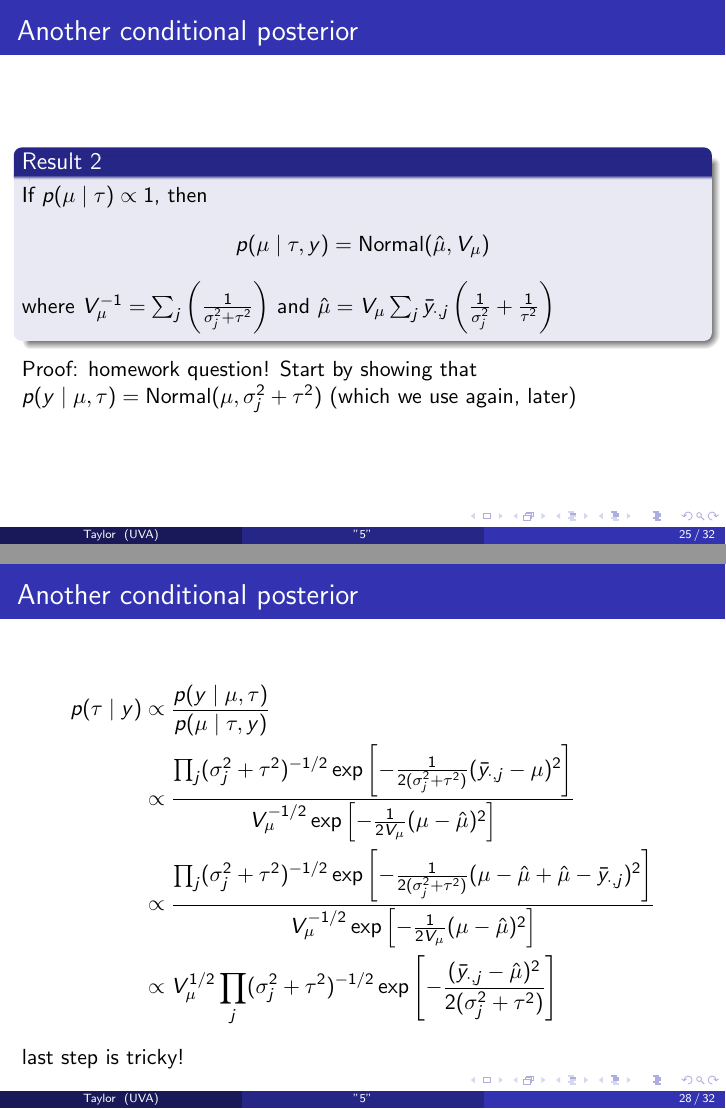
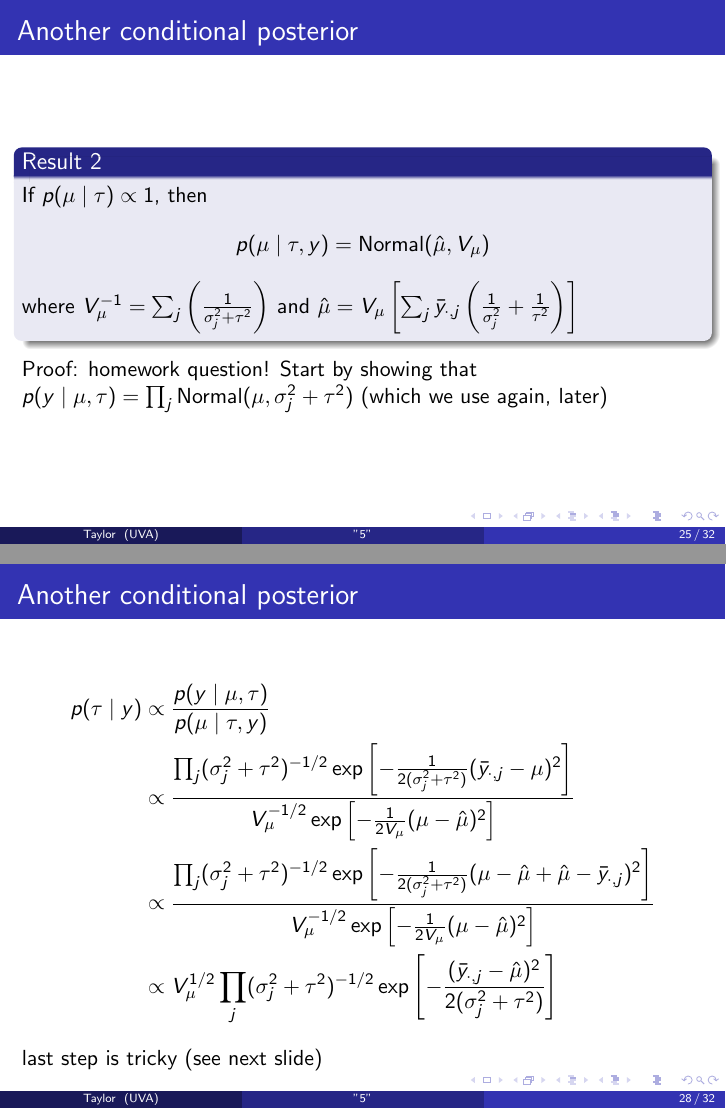
Before and after one commit to tbrown122387/stat_6440_slides, LaTeX slides (5/5.tex): pages 32 and 35 of 39, joined at a grey line. Compiled offline with pdfLaTeX.

Commit message:
another helpful commit message :)

```diff
--- a/5/5.tex
+++ b/5/5.tex
@@ -502,10 +502,10 @@ If $p(\mu \mid \tau) \propto 1$, then
 \[
 p( \mu \mid \tau, y) = \text{Normal}(\hat{\mu}, V_{\mu})
 \]
-where $V_{\mu}^{-1} = \sum_{j} \left( \frac{1}{\sigma^2_j + \tau^2}\right)$  and $\hat{\mu} = V_{\mu} \sum_{j} \bar{y}_{\cdot,j}\left( \frac{1}{\sigma^2_j} + \frac{1}{\tau^2} \right)$
+where $V_{\mu}^{-1} = \sum_{j} \left( \frac{1}{\sigma^2_j + \tau^2}\right)$  and $\hat{\mu} = V_{\mu} \left[ \sum_{j} \bar{y}_{\cdot,j}\left( \frac{1}{\sigma^2_j} + \frac{1}{\tau^2} \right) \right]$
 \end{block}
 
-Proof: homework question! Start by showing that $p(y \mid \mu, \tau) = \text{Normal}(\mu, \sigma^2_j + \tau^2)$ (which we use again, later)
+Proof: homework question! Start by showing that $p(y \mid \mu, \tau) = \prod_j \text{Normal}(\mu, \sigma^2_j + \tau^2)$ (which we use again, later)
 
 
 \end{frame}
@@ -557,7 +557,7 @@ p(\tau \mid y) &\propto \frac{ p(y \mid \mu, \tau)  }{ p(\mu \mid \tau, y) } \\
 &\propto \frac{\prod_j (\sigma^2_j + \tau^2)^{-1/2} \exp\left[ -\frac{1}{2 (\sigma^2_j + \tau^2) } (\mu -  \hat{\mu} + \hat{\mu} - \bar{y}_{\cdot,j}  )^2\right] }{ V_{\mu}^{-1/2} \exp\left[ -\frac{1}{2 V_{\mu} } (\mu -\hat{\mu} )^2\right] } \\
 &\propto V_{\mu}^{1/2} \prod_{j} (\sigma^2_j + \tau^2)^{-1/2} \exp\left[ -\frac{ (\bar{y}_{\cdot,j} - \hat{\mu})^2 }{2(\sigma^2_j + \tau^2)}\right]
 \end{align*}
-last step is tricky!
+last step is tricky (see next slide)
 
 
 \end{frame}
```
Also changed, not shown: 5/5.pdf, 5/5.tex (4 more changed lines), 2 other files.
